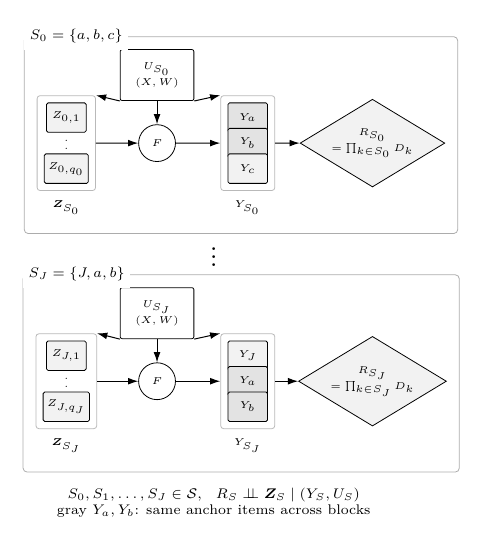
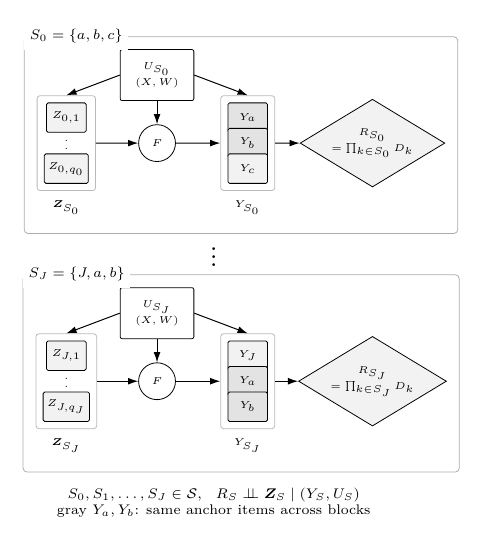
Before and after one commit to MHsamurai/missing-IV, a LaTeX figure (notes/figures/supported_blocks_dag_standalone.tex, which reads notes/figures/supported_blocks_dag.tex): the whole page. Compiled offline with XeLaTeX; a missing font is replaced by an installed copy or a similar font.

Commit message:
Align supported-block covariate arrows

```diff
--- a/notes/figures/supported_blocks_dag.tex
+++ b/notes/figures/supported_blocks_dag.tex
@@ -27,9 +27,9 @@
   \node[font=\tiny,anchor=north] (zl0) at ($(zg0.south)+(0,-.05)$) {$\bm Z_{S_0}$};
   \node[font=\tiny,anchor=north] (yl0) at ($(yg0.south)+(0,-.05)$) {$Y_{S_0}$};
   \node[select] (r0) at (6.45,6.00) {$R_{S_0}$\\$=\prod_{k\in S_0}D_k$};
-  \draw[arrow] (u0.south west) -- (zg0.north east);
+  \draw[arrow] (u0.west) -- (zg0.north);
   \draw[arrow] (u0.south) -- (f0.north);
-  \draw[arrow] (u0.south east) -- (yg0.north west);
+  \draw[arrow] (u0.east) -- (yg0.north);
   \draw[arrow] (zg0.east) -- (f0.west);
   \draw[arrow] (f0.east) -- (yg0.west);
   \draw[arrow] (yg0.east) -- (r0.west);
```
Also changed, not shown: notes/figures/supported_blocks_dag.tex (4 more changed lines).
